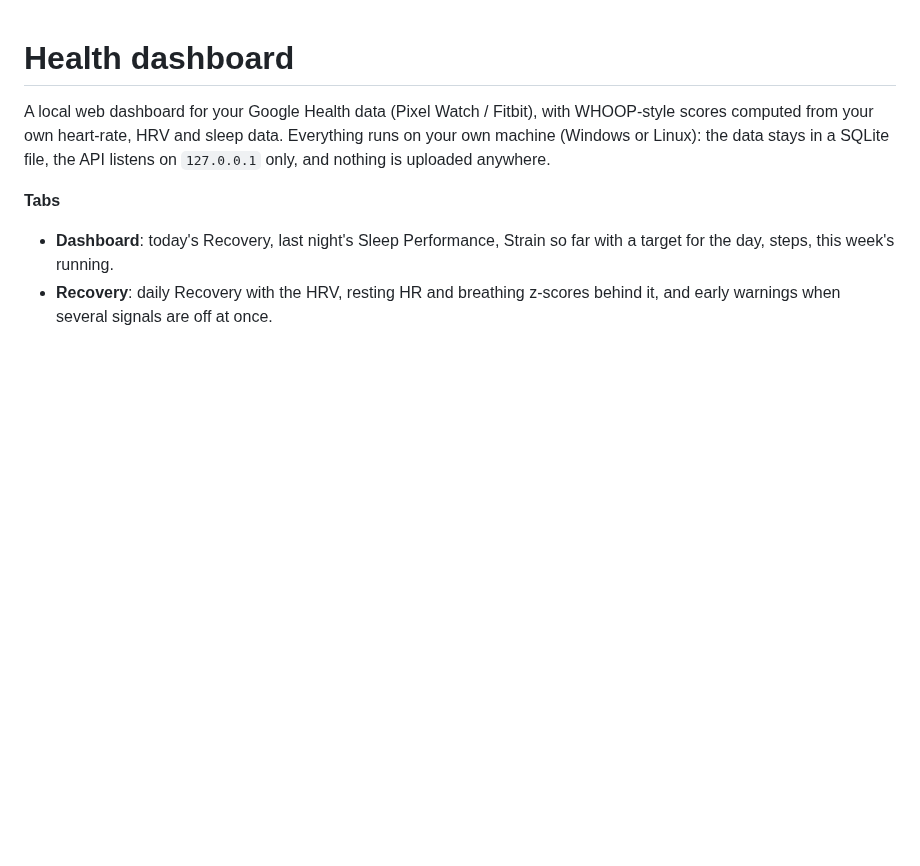
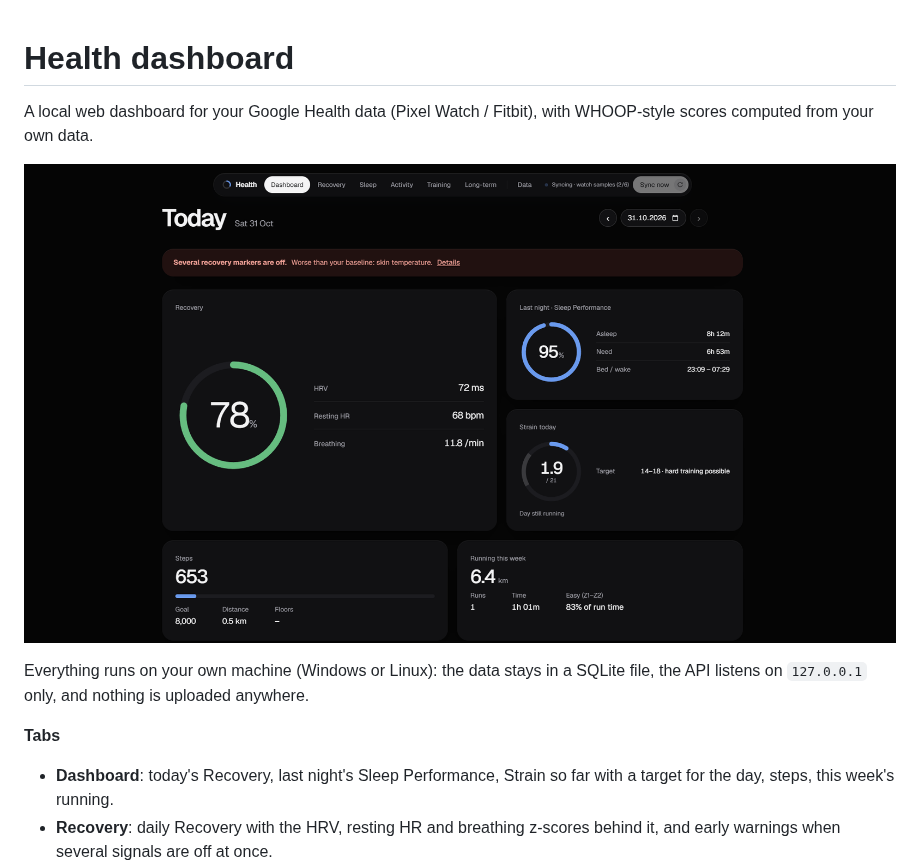
Before and after one commit to PaschekSimon/health-dashboard, a Markdown page: README.md, the part around the change. Drawn GitHub-style; pictures changed too: docs/dashboard.png (added); blank space fills up the shorter version.

Commit message:
README: add dashboard screenshot, simplify intro
Co-Authored-By: Claude Opus 5.5 <noreply@anthropic.com>

```diff
--- a/README.md
+++ b/README.md
@@ -1,7 +1,9 @@
 # Health dashboard
 
-A local web dashboard for your Google Health data (Pixel Watch / Fitbit),
-with WHOOP-style scores computed from your own heart-rate, HRV and sleep data.
+A local web dashboard for your Google Health data (Pixel Watch / Fitbit), with WHOOP-style scores computed from your own data.
+
+![Dashboard tab](docs/dashboard.png)
+
 Everything runs on your own machine (Windows or Linux): the data stays in a
 SQLite file, the API listens on `127.0.0.1` only, and nothing is uploaded anywhere.
 
```
